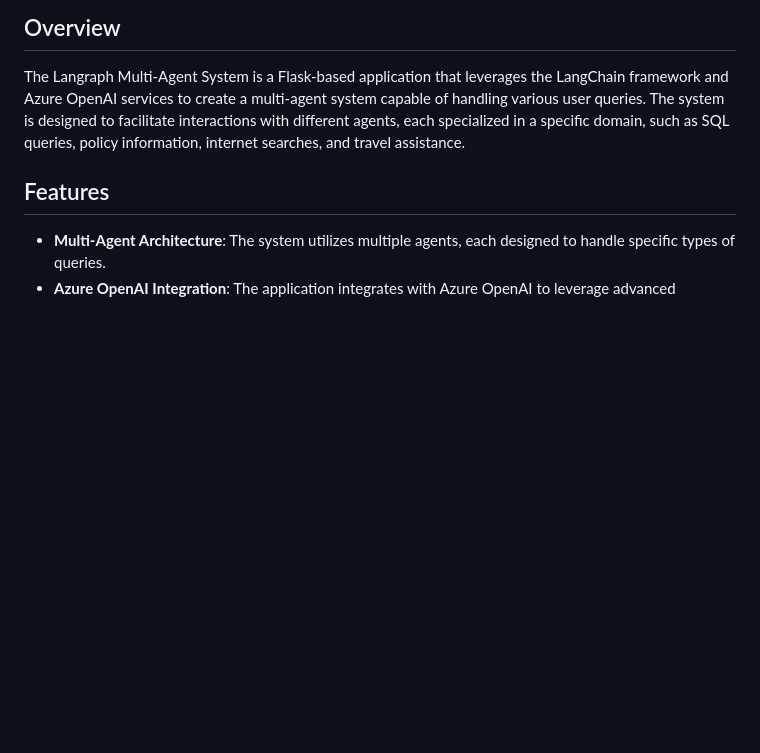
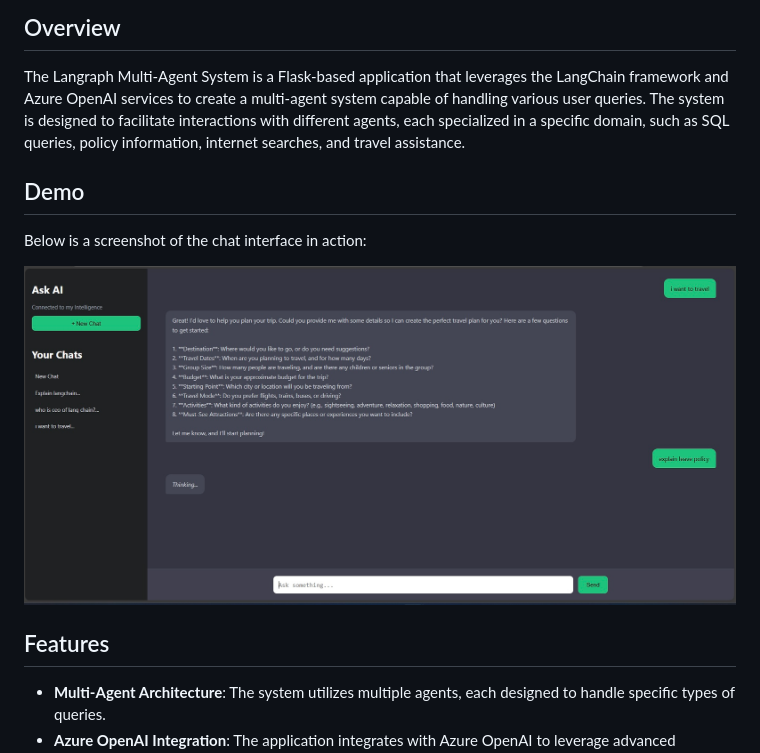
Before and after one commit to nan007007/Soulpage-genai-assignment-priyanka, a Markdown page: README.md, the part around the change. Rendered like a GitHub page; pictures changed too: demo/images/Ui.jpeg (added); blank space fills up the shorter version.

Commit message:
Added working demo image of the project

```diff
--- a/README.md
+++ b/README.md
@@ -2,6 +2,11 @@
 
 ## Overview
 The Langraph Multi-Agent System is a Flask-based application that leverages the LangChain framework and Azure OpenAI services to create a multi-agent system capable of handling various user queries. The system is designed to facilitate interactions with different agents, each specialized in a specific domain, such as SQL queries, policy information, internet searches, and travel assistance.
+
+## Demo
+Below is a screenshot of the chat interface in action:
+
+![UI Demo](demo/images/Ui.jpeg)
 
 ## Features
 - **Multi-Agent Architecture**: The system utilizes multiple agents, each designed to handle specific types of queries.
```
